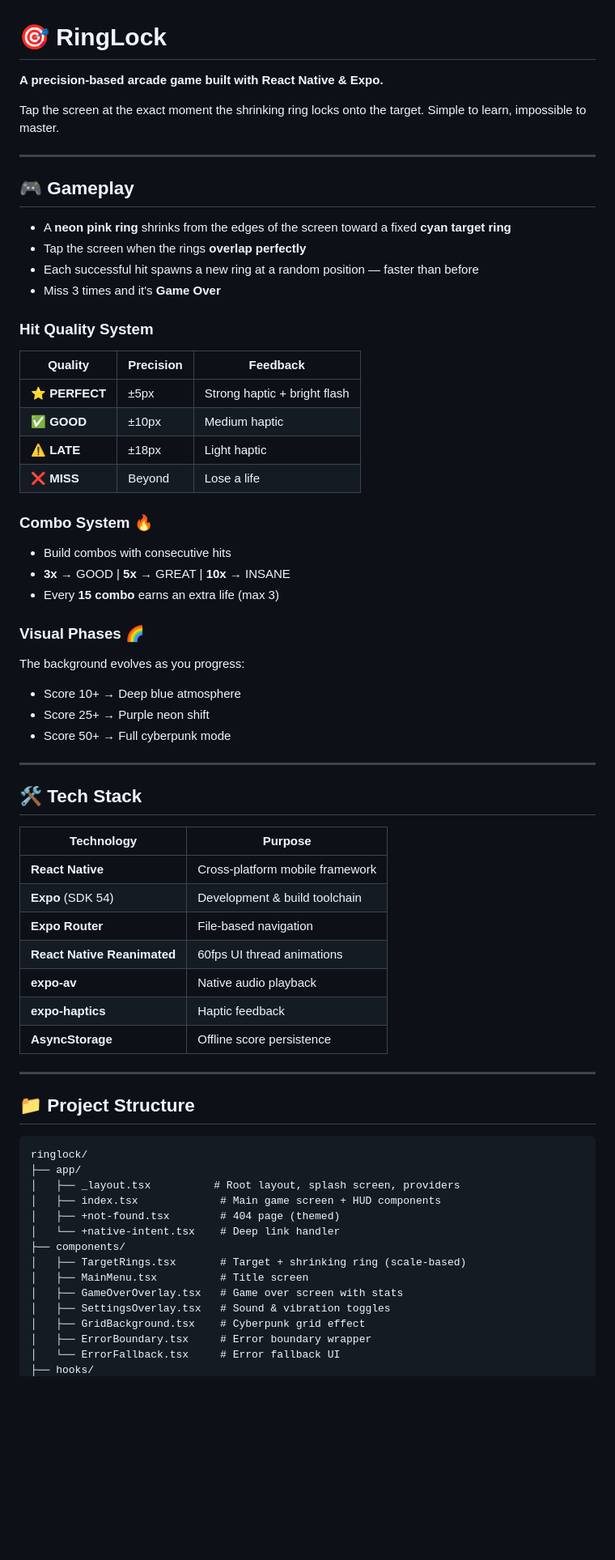
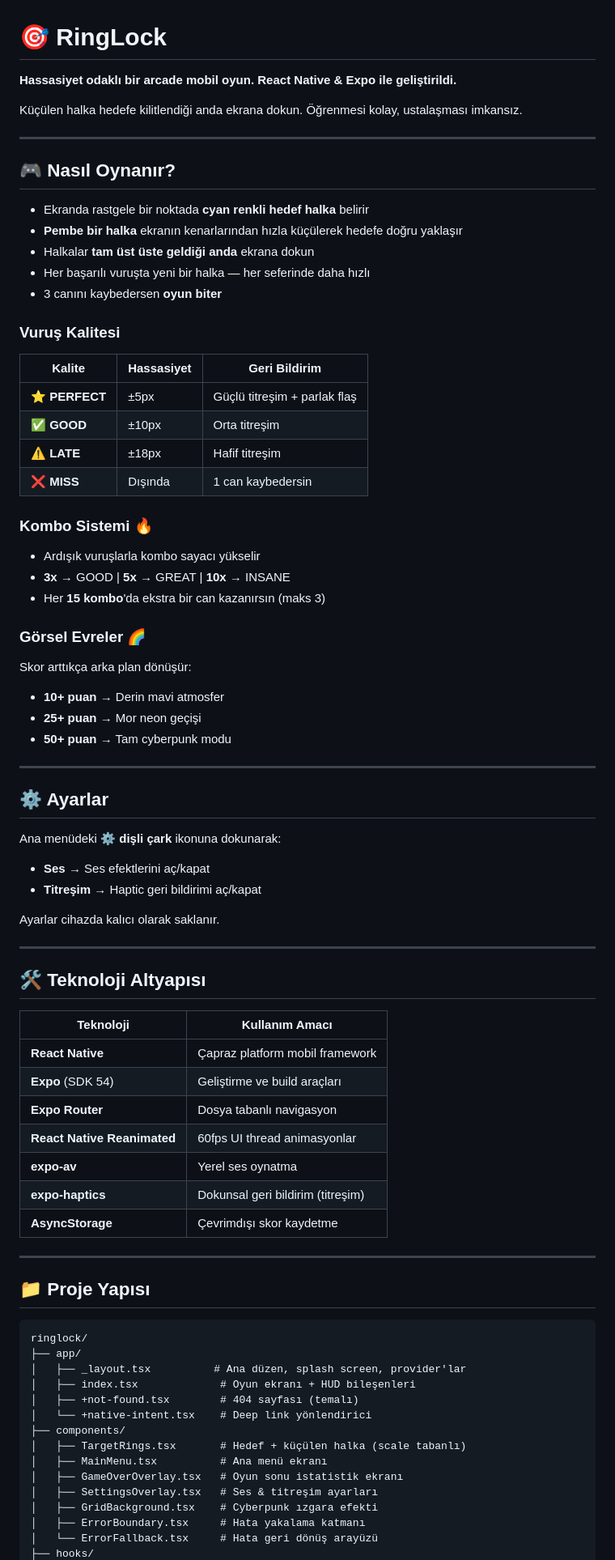
Before and after one commit to fth530/ringlock, a Markdown page: README.md, the part around one of its changes. Shown at 81% size. Rendered like a GitHub page; blank space fills up the shorter version.

Commit message:
docs: README Turkce olarak yeniden yazildi

````diff
--- a/README.md
+++ b/README.md
@@ -1,68 +1,79 @@
 # 🎯 RingLock
 
-**A precision-based arcade game built with React Native & Expo.**
+**Hassasiyet odaklı bir arcade mobil oyun. React Native & Expo ile geliştirildi.**
 
-Tap the screen at the exact moment the shrinking ring locks onto the target. Simple to learn, impossible to master.
+Küçülen halka hedefe kilitlendiği anda ekrana dokun. Öğrenmesi kolay, ustalaşması imkansız.
 
 ---
 
-## 🎮 Gameplay
+## 🎮 Nasıl Oynanır?
 
-- A **neon pink ring** shrinks from the edges of the screen toward a fixed **cyan target ring**
-- Tap the screen when the rings **overlap perfectly**
-- Each successful hit spawns a new ring at a random position — faster than before
-- Miss 3 times and it's **Game Over**
+- Ekranda rastgele bir noktada **cyan renkli hedef halka** belirir
+- **Pembe bir halka** ekranın kenarlarından hızla küçülerek hedefe doğru yaklaşır
+- Halkalar **tam üst üste geldiği anda** ekrana dokun
+- Her başarılı vuruşta yeni bir halka — her seferinde daha hızlı
+- 3 canını kaybedersen **oyun biter**
 
-### Hit Quality System
-| Quality | Precision | Feedback |
-|---------|-----------|----------|
-| ⭐ **PERFECT** | ±5px | Strong haptic + bright flash |
-| ✅ **GOOD** | ±10px | Medium haptic |
-| ⚠️ **LATE** | ±18px | Light haptic |
-| ❌ **MISS** | Beyond | Lose a life |
+### Vuruş Kalitesi
+| Kalite | Hassasiyet | Geri Bildirim |
+|--------|-----------|---------------|
+| ⭐ **PERFECT** | ±5px | Güçlü titreşim + parlak flaş |
+| ✅ **GOOD** | ±10px | Orta titreşim |
+| ⚠️ **LATE** | ±18px | Hafif titreşim |
+| ❌ **MISS** | Dışında | 1 can kaybedersin |
 
-### Combo System 🔥
-- Build combos with consecutive hits
+### Kombo Sistemi 🔥
+- Ardışık vuruşlarla kombo sayacı yükselir
 - **3x** → GOOD | **5x** → GREAT | **10x** → INSANE
-- Every **15 combo** earns an extra life (max 3)
+- Her **15 kombo**'da ekstra bir can kazanırsın (maks 3)
 
-### Visual Phases 🌈
-The background evolves as you progress:
-- Score 10+ → Deep blue atmosphere
-- Score 25+ → Purple neon shift
-- Score 50+ → Full cyberpunk mode
+### Görsel Evreler 🌈
+Skor arttıkça arka plan dönüşür:
+- **10+ puan** → Derin mavi atmosfer
+- **25+ puan** → Mor neon geçişi
+- **50+ puan** → Tam cyberpunk modu
 
 ---
 
-## 🛠️ Tech Stack
+## ⚙️ Ayarlar
 
-| Technology | Purpose |
-|-----------|---------|
-| **React Native** | Cross-platform mobile framework |
-| **Expo** (SDK 54) | Development & build toolchain |
-| **Expo Router** | File-based navigation |
-| **React Native Reanimated** | 60fps UI thread animations |
-| **expo-av** | Native audio playback |
-| **expo-haptics** | Haptic feedback |
-| **AsyncStorage** | Offline score persistence |
+Ana menüdeki **⚙ dişli çark** ikonuna dokunarak:
+- **Ses** → Ses efektlerini aç/kapat
+- **Titreşim** → Haptic geri bildirimi aç/kapat
+
+Ayarlar cihazda kalıcı olarak saklanır.
 
 ---
 
-## 📁 Project Structure
+## 🛠️ Teknoloji Altyapısı
+
+| Teknoloji | Kullanım Amacı |
+|-----------|---------------|
+| **React Native** | Çapraz platform mobil framework |
+| **Expo** (SDK 54) | Geliştirme ve build araçları |
+| **Expo Router** | Dosya tabanlı navigasyon |
+| **React Native Reanimated** | 60fps UI thread animasyonlar |
+| **expo-av** | Yerel ses oynatma |
+| **expo-haptics** | Dokunsal geri bildirim (titreşim) |
+| **AsyncStorage** | Çevrimdışı skor kaydetme |
+
+---
+
+## 📁 Proje Yapısı
 
 ```
 ringlock/
 ├── app/
-│   ├── _layout.tsx          # Root layout, splash screen, providers
-│   ├── index.tsx             # Main game screen + HUD components
-│   ├── +not-found.tsx        # 404 page (themed)
-│   └── +native-intent.tsx    # Deep link handler
+│   ├── _layout.tsx          # Ana düzen, splash screen, provider'lar
+│   ├── index.tsx             # Oyun ekranı + HUD bileşenleri
+│   ├── +not-found.tsx        # 404 sayfası (temalı)
+│   └── +native-intent.tsx    # Deep link yönlendirici
 ├── components/
-│   ├── TargetRings.tsx       # Target + shrinking ring (scale-based)
-│   ├── MainMenu.tsx          # Title screen
-│   ├── GameOverOverlay.tsx   # Game over screen with stats
-│   ├── SettingsOverlay.tsx   # Sound & vibration toggles
-│   ├── GridBackground.tsx    # Cyberpunk grid effect
-│   ├── ErrorBoundary.tsx     # Error boundary wrapper
-│   └── ErrorFallback.tsx     # Error fallback UI
+│   ├── TargetRings.tsx       # Hedef + küçülen halka (scale tabanlı)
+│   ├── MainMenu.tsx          # Ana menü ekranı
+│   ├── GameOverOverlay.tsx   # Oyun sonu istatistik ekranı
+│   ├── SettingsOverlay.tsx   # Ses & titreşim ayarları
+│   ├── GridBackground.tsx    # Cyberpunk ızgara efekti
+│   ├── ErrorBoundary.tsx     # Hata yakalama katmanı
+│   └── ErrorFallback.tsx     # Hata geri dönüş arayüzü
 ├── hooks/
````
Also changed, not shown: other parts of README.md (+31 -41 lines).
